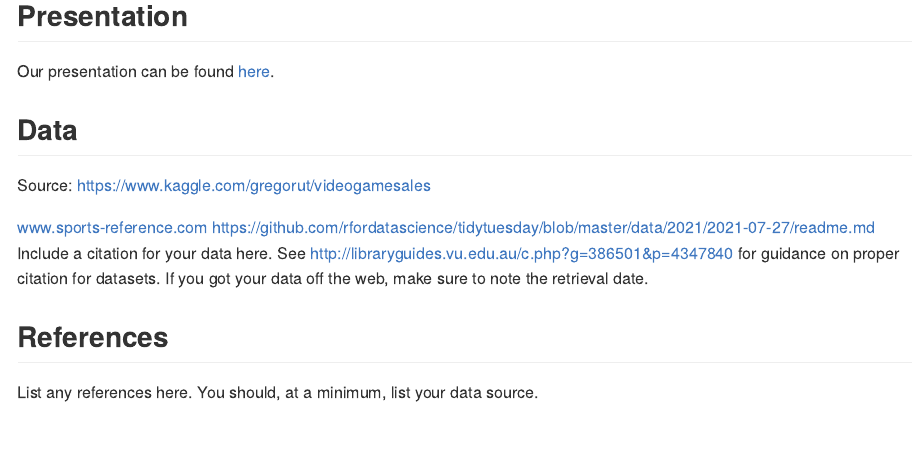
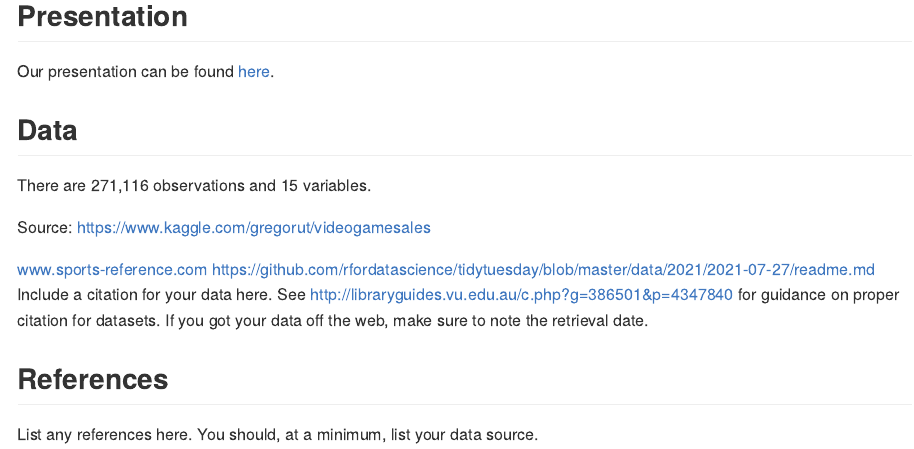
Before and after one commit to ids-s1-21/project-CPL, an R Markdown document (README.Rmd): the page in a window 1100 px wide, from 650 px down. Rendered offline with R 4.5, knitr and Pandoc, with nearby package versions; some code elsewhere in the file could not run offline; common packages that the code uses without loading them are loaded.

Commit message:
Add dimensions

```diff
--- a/README.Rmd
+++ b/README.Rmd
@@ -31,10 +31,9 @@ Our presentation can be found [here](presentation/presentation.html).
 
 ## Data
 
+There are 271,116 observations and 15 variables.
 
 Source: https://www.kaggle.com/gregorut/videogamesales
-
-
 
 www.sports-reference.com
 https://github.com/rfordatascience/tidytuesday/blob/master/data/2021/2021-07-27/readme.md
```
